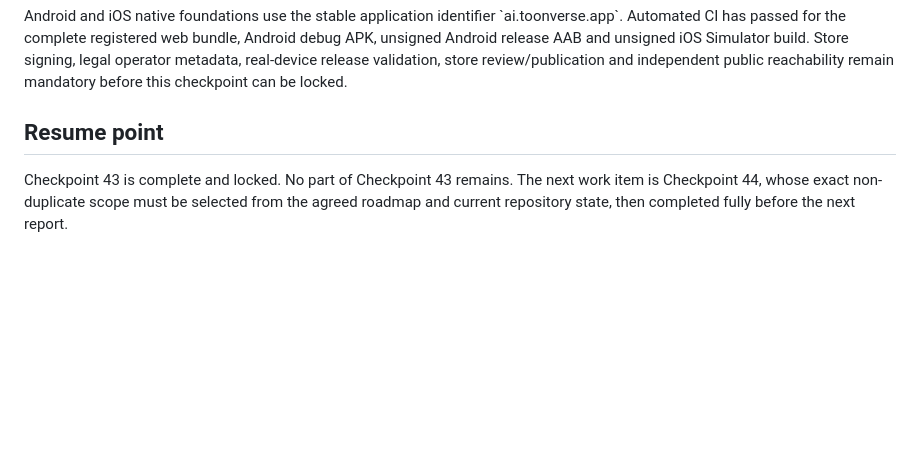
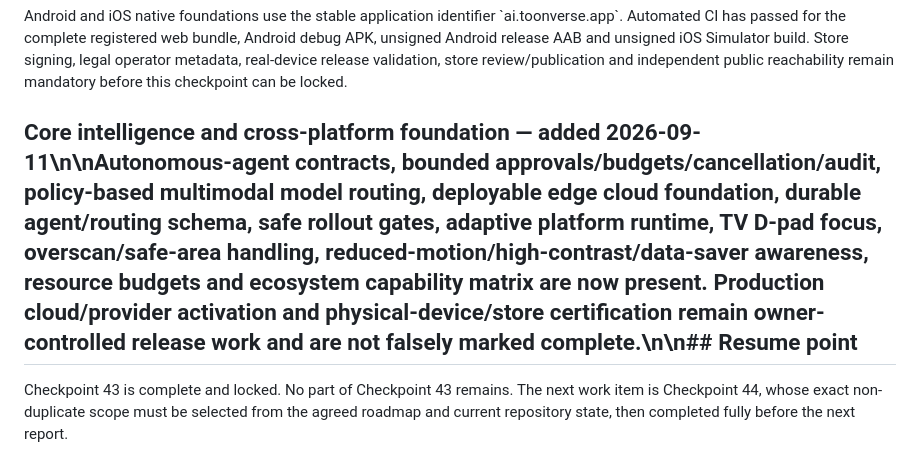
Before and after one commit to Utkarsh-verma-sushama/toonverse-ai, a Markdown page: docs/checkpoint-status.md, the part around one of its changes. GitHub-like rendering; blank space fills up the shorter version.

Commit message:
Record core intelligence and platform foundation checkpoint

```diff
--- a/docs/checkpoint-status.md
+++ b/docs/checkpoint-status.md
@@ -63,6 +63,6 @@ Locked with final QA/polish gates, active Privacy Policy and Terms pages, versio
 
 Android and iOS native foundations use the stable application identifier \`ai.toonverse.app\`. Automated CI has passed for the complete registered web bundle, Android debug APK, unsigned Android release AAB and unsigned iOS Simulator build. Store signing, legal operator metadata, real-device release validation, store review/publication and independent public reachability remain mandatory before this checkpoint can be locked.
 
-## Resume point
+## Core intelligence and cross-platform foundation — added 2026-09-11\n\nAutonomous-agent contracts, bounded approvals/budgets/cancellation/audit, policy-based multimodal model routing, deployable edge cloud foundation, durable agent/routing schema, safe rollout gates, adaptive platform runtime, TV D-pad focus, overscan/safe-area handling, reduced-motion/high-contrast/data-saver awareness, resource budgets and ecosystem capability matrix are now present. Production cloud/provider activation and physical-device/store certification remain owner-controlled release work and are not falsely marked complete.\n\n## Resume point
 
 Checkpoint 43 is complete and locked. No part of Checkpoint 43 remains. The next work item is Checkpoint 44, whose exact non-duplicate scope must be selected from the agreed roadmap and current repository state, then completed fully before the next report.
```
Also changed, not shown: other parts of docs/checkpoint-status.md (+1 -1 lines).
